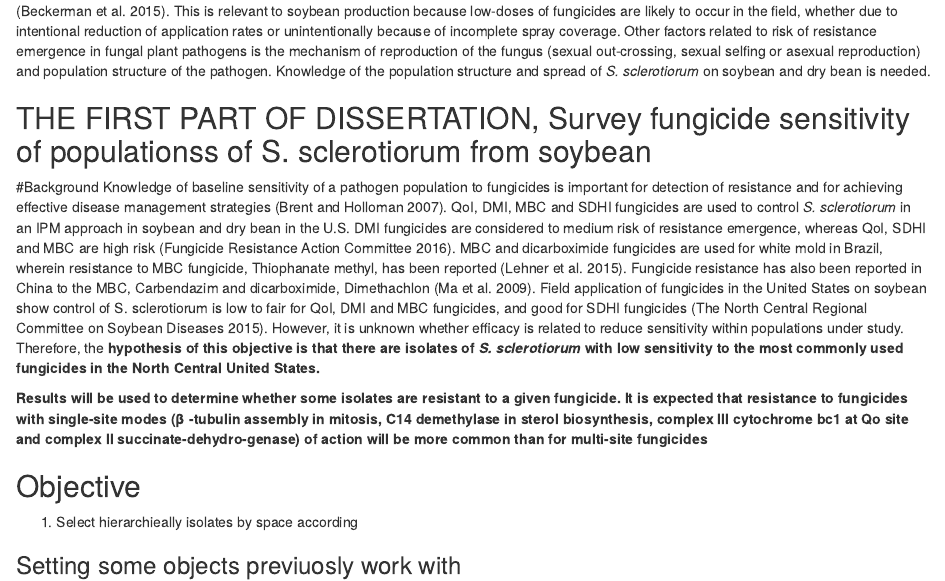
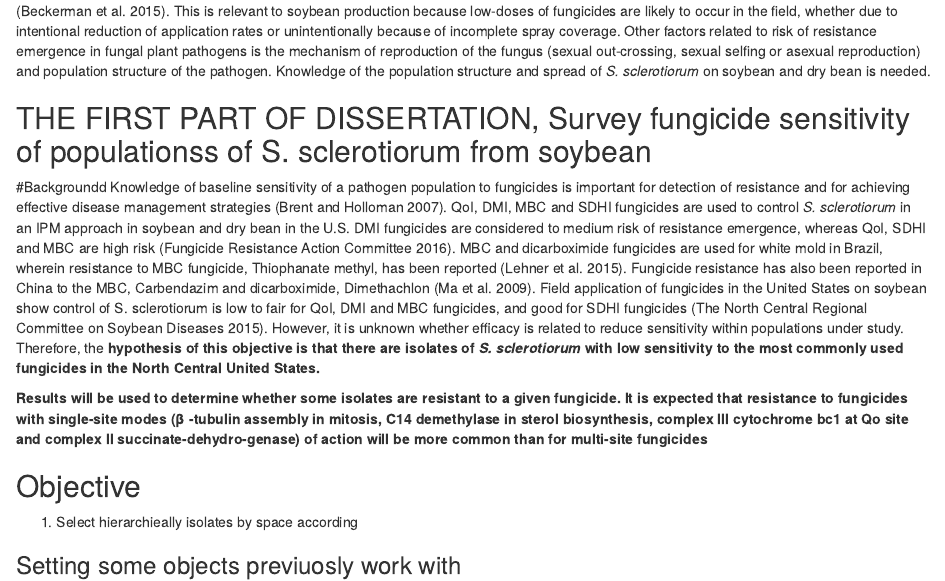
Before and after one commit to EdgarNietoFungi/selection_WM_isolates_forfungicidetrials, an R Markdown document (selection_WM_isolates_for_fungicides.Rmd): the page in a window 1100 px wide, from 1390 px down. Rendered offline with R 4.5, knitr and Pandoc, with nearby package versions; code that draws random numbers runs with fixed seeds of ours; some code elsewhere in the file could not run offline.

```diff
--- a/selection_WM_isolates_for_fungicides.Rmd
+++ b/selection_WM_isolates_for_fungicides.Rmd
@@ -62,7 +62,7 @@
 Lack of adequate levels of host resistance means that fungicides are the primary method of disease control (Bardin and Huang 2001). A major problem is that by the time fungicide resistance is detected by growers, it may be too late to prevent spread of fungicide resistance. Identifying changes in fungicide sensitivity requires knowledge of existing baseline sensitivity to each class of fungicides. Acquisition of fungicide resistance within a completely susceptible population begins with emergence and is followed by selection and adjustment phases. Few studies have addressed the emergence phase and there is a debate about the role of fungicide dose (Van Den Bosch et al. 2011). In the literature, authors speculate that rate of resistance emergence may be directly related to pathogen exposure to low-doses of fungicides (Gressel 2011), which may increase with fewer fungicide applications, such as is recommended in an Integrate Pest Management (IPM) method (Beckerman et al. 2015). This is relevant to soybean production because low-doses of fungicides are likely to occur in the field, whether due to intentional reduction of application rates or unintentionally because of incomplete spray coverage. Other factors related to risk of resistance emergence in fungal plant pathogens is the mechanism of reproduction of the fungus (sexual out-crossing, sexual selfing or asexual reproduction) and population structure of the pathogen. Knowledge of the population structure and spread of _S._ _sclerotiorum_ on soybean and dry bean is needed.
 
 ## THE FIRST PART OF DISSERTATION, Survey fungicide sensitivity of populationss of S. sclerotiorum from soybean
-#Background
+#Backgroundd
 Knowledge of baseline sensitivity of a pathogen population to fungicides is important for detection of resistance and for achieving effective disease management strategies (Brent and Holloman 2007). QoI, DMI, MBC and SDHI fungicides are used to control _S._ _sclerotiorum_ in an IPM approach in soybean and dry bean in the U.S. DMI fungicides are considered to medium risk of resistance emergence, whereas QoI, SDHI and MBC are high risk (Fungicide Resistance Action Committee 2016). MBC and dicarboximide fungicides are used for white mold in Brazil, wherein resistance to MBC fungicide, Thiophanate methyl, has been reported (Lehner et al. 2015). Fungicide resistance has also been reported in China to the MBC, Carbendazim and dicarboximide, Dimethachlon (Ma et al. 2009). Field application of fungicides in the United States on soybean show control of S. sclerotiorum is low to fair for QoI, DMI and MBC fungicides, and good for SDHI fungicides (The North Central Regional Committee on Soybean Diseases 2015). However, it is unknown whether efficacy is related to reduce sensitivity within populations under study. Therefore, the __hypothesis of this objective is that there are isolates of _S. sclerotiorum_ with low sensitivity to the most commonly used fungicides in the North Central United States.__
 
 __Results will be used to determine whether some isolates are resistant to a given fungicide. It is expected that resistance to fungicides with single-site modes (β -tubulin assembly in mitosis, C14 demethylase in sterol biosynthesis, complex III cytochrome bc1 at Qo site and complex II succinate-dehydro-genase) of action will be more common than for multi-site fungicides__
```
